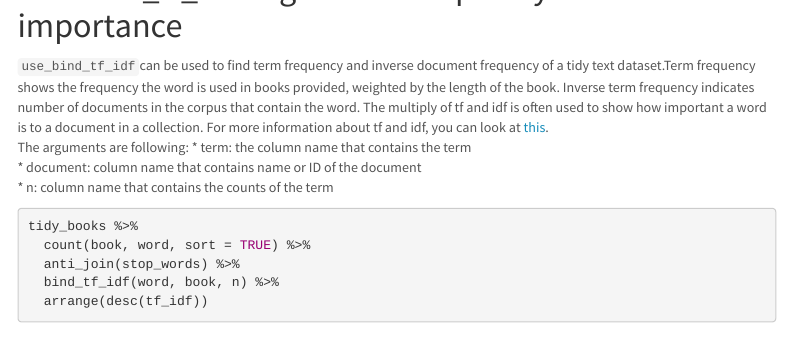
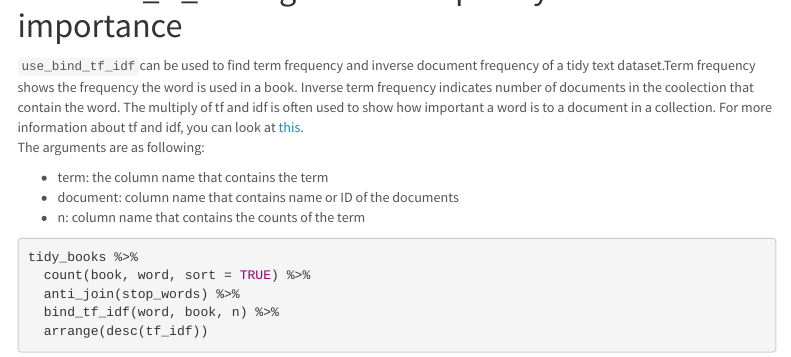
Before and after one commit to RitaLiu6/functyionfriday, an R Markdown document (main.Rmd): the page in a window 1100 px wide, from 2960 px down. Rendered offline with R 4.5, knitr and Pandoc, with nearby package versions; some code elsewhere in the file could not run offline; menus at the side of the page are left out.

Commit message:
minor changes

````diff
--- a/main.Rmd
+++ b/main.Rmd
@@ -107,10 +107,11 @@ twist %>% #take our list of the top 15 most commonly used words
 
 
 # Use bind_tf_idf to get term frequency and importance
-`use_bind_tf_idf`can be used to find term frequency and inverse document frequency of a tidy text dataset.Term frequency shows the frequency the word is used in books provided, weighted by the length of the book. Inverse term frequency indicates number of documents in the corpus that contain the word. The multiply of tf and idf is often used to show how important a word is to a document in a collection. For more information about tf and idf, you can look at [this](https://en.wikipedia.org/wiki/Tf%E2%80%93idf).
-The arguments are following:
+`use_bind_tf_idf`can be used to find term frequency and inverse document frequency of a tidy text dataset.Term frequency shows the frequency the word is used in a book. Inverse term frequency indicates number of documents in the coolection that contain the word. The multiply of tf and idf is often used to show how important a word is to a document in a collection. For more information about tf and idf, you can look at [this](https://en.wikipedia.org/wiki/Tf%E2%80%93idf).
+The arguments are as following:
+
 * term: the column name that contains the term
-* document: column name that contains name or ID of the document
+* document: column name that contains name or ID of the documents
 * n: column name that contains the counts of the term
 
 ```{r}
````
Also changed, not shown: main.html.
